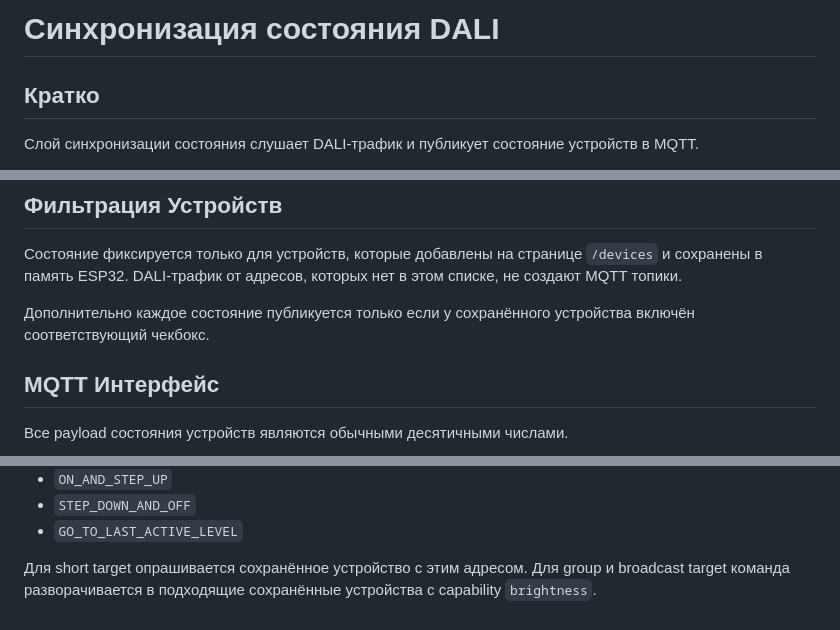
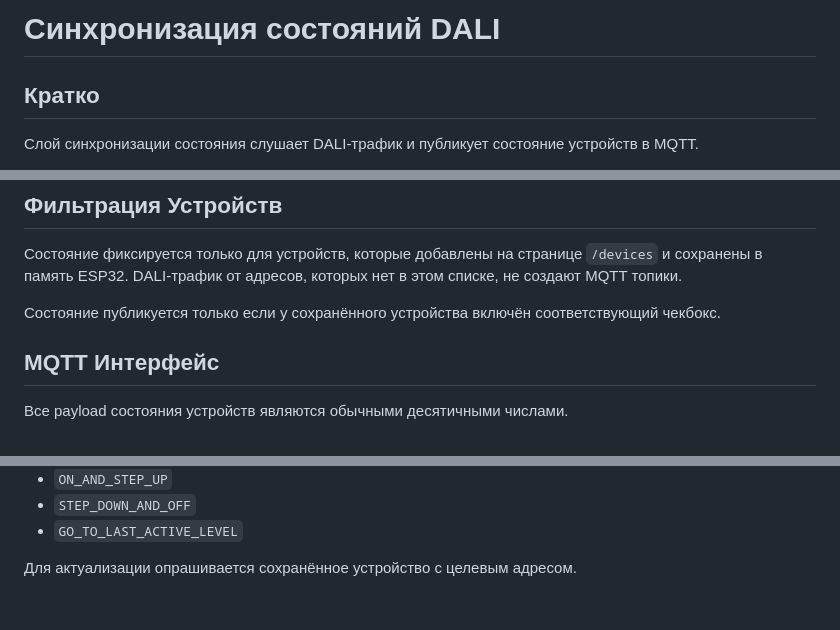
Before and after one commit to rydikov/dali-sniffer, a Markdown page: SYNC.md, 3 parts joined by grey strips. GitHub-like rendering.

```diff
--- a/SYNC.md
+++ b/SYNC.md
@@ -1,4 +1,4 @@
-# Синхронизация состояния DALI
+# Синхронизация состояний DALI
 
 ## Кратко
 
@@ -25,7 +25,7 @@
 
 Состояние фиксируется только для устройств, которые добавлены на странице `/devices` и сохранены в память ESP32. DALI-трафик от адресов, которых нет в этом списке, не создают MQTT топики.
 
-Дополнительно каждое состояние публикуется только если у сохранённого устройства включён соответствующий чекбокс.
+Состояние публикуется только если у сохранённого устройства включён соответствующий чекбокс.
 
 ## MQTT Интерфейс
 
@@ -71,4 +71,4 @@ Follow-up query выполняется для:
 - `STEP_DOWN_AND_OFF`
 - `GO_TO_LAST_ACTIVE_LEVEL`
 
-Для short target опрашивается сохранённое устройство с этим адресом. Для group и broadcast target команда разворачивается в подходящие сохранённые устройства с capability `brightness`.
+Для актуализации опрашивается сохранённое устройство с целевым адресом.
```
